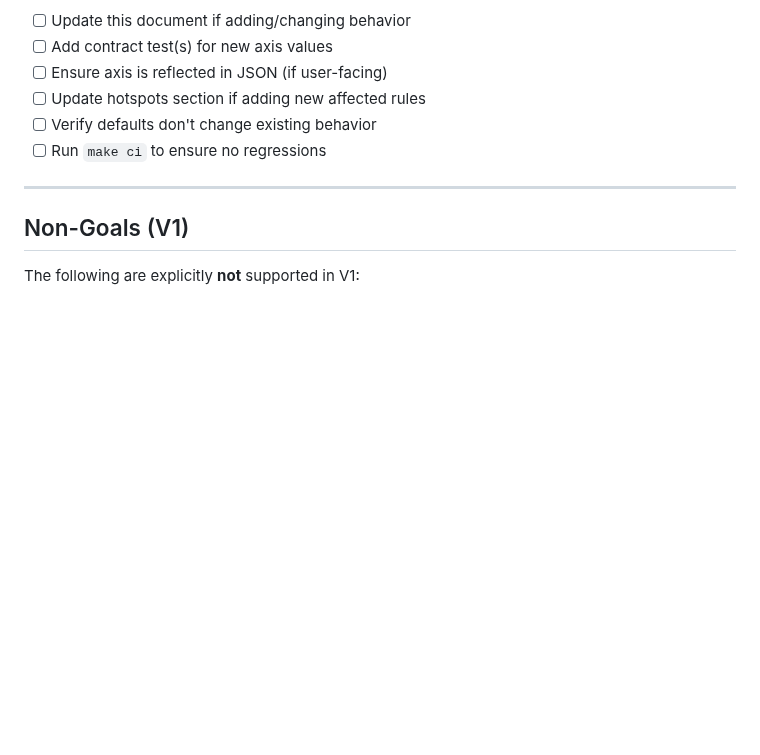
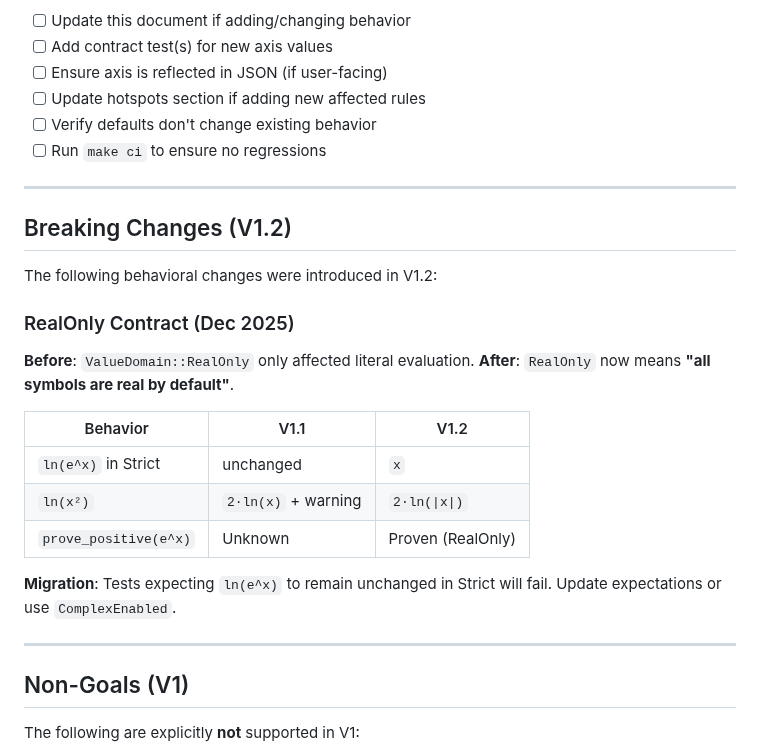
Before and after one commit to javileyes/ExpliCAS, a Markdown page: docs/SEMANTICS_POLICY.md, the part around one of its changes. Rendered like a GitHub page; blank space fills up the shorter version.

```diff
--- a/docs/SEMANTICS_POLICY.md
+++ b/docs/SEMANTICS_POLICY.md
@@ -395,6 +447,25 @@ For any PR touching semantic axes:
 
 ---
 
+## Breaking Changes (V1.2)
+
+The following behavioral changes were introduced in V1.2:
+
+### RealOnly Contract (Dec 2025)
+
+**Before**: `ValueDomain::RealOnly` only affected literal evaluation.
+**After**: `RealOnly` now means **"all symbols are real by default"**.
+
+| Behavior | V1.1 | V1.2 |
+|----------|------|------|
+| `ln(e^x)` in Strict | unchanged | `x` |
+| `ln(x²)` | `2·ln(x)` + warning | `2·ln(\|x\|)` |
+| `prove_positive(e^x)` | Unknown | Proven (RealOnly) |
+
+**Migration**: Tests expecting `ln(e^x)` to remain unchanged in Strict will fail. Update expectations or use `ComplexEnabled`.
+
+---
+
 ## Non-Goals (V1)
 
 The following are explicitly **not** supported in V1:
```
Also changed, not shown: other parts of docs/SEMANTICS_POLICY.md (+60 -8 lines).
